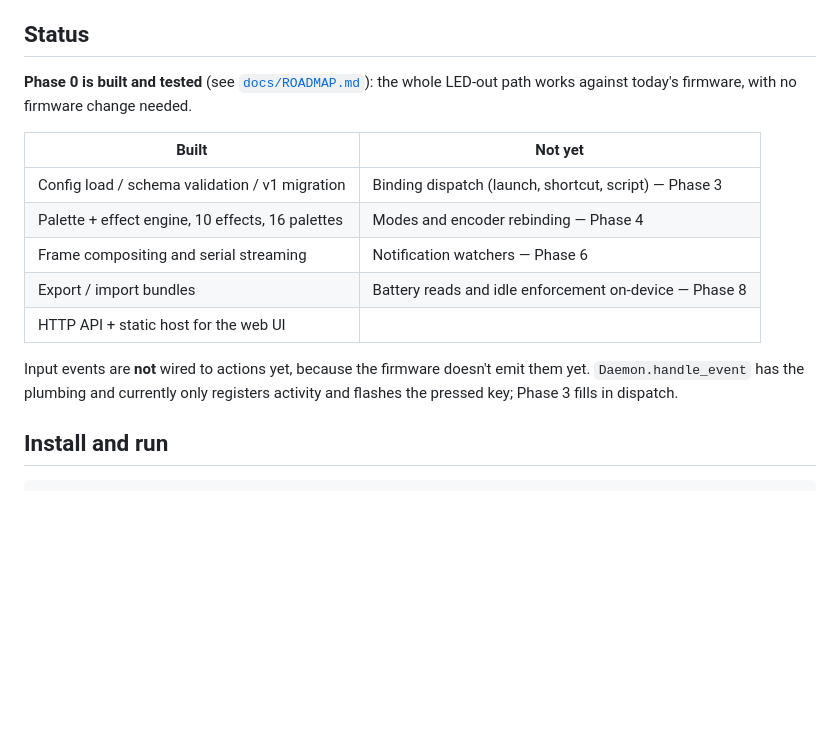
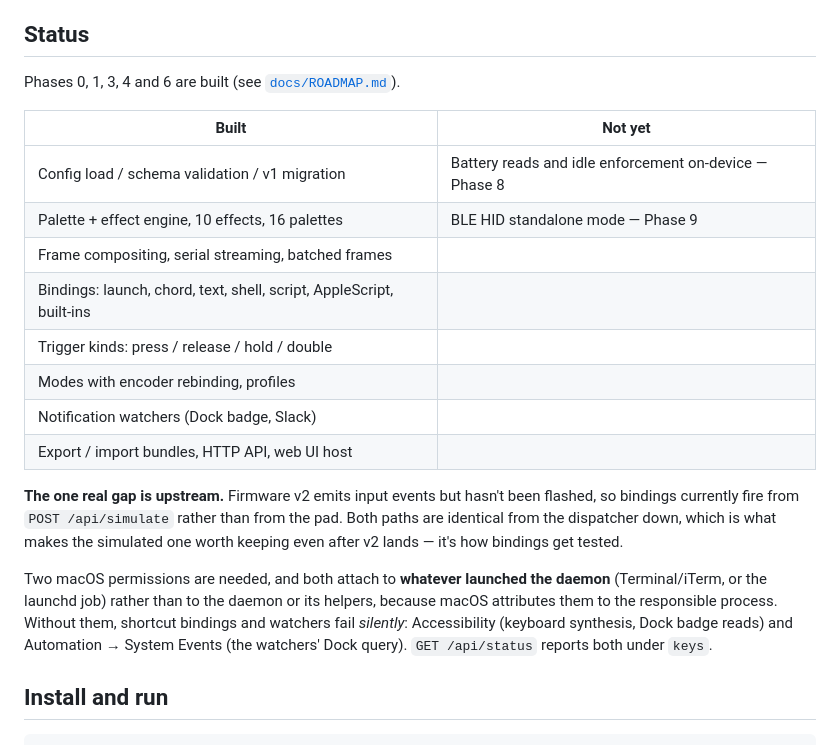
Before and after one commit to mrbillpapas/libremicro, a Markdown page: host/daemon/README.md, the part around one of its changes. Rendered like a GitHub page; blank space fills up the shorter version.

```diff
--- a/host/daemon/README.md
+++ b/host/daemon/README.md
@@ -5,20 +5,29 @@ transport; everything interesting — bindings, lighting, config, the web UI —
 
 ## Status
 
-**Phase 0 is built and tested** (see [`docs/ROADMAP.md`](../../docs/ROADMAP.md)): the whole
-LED-out path works against today's firmware, with no firmware change needed.
+Phases 0, 1, 3, 4 and 6 are built (see [`docs/ROADMAP.md`](../../docs/ROADMAP.md)).
 
 | Built | Not yet |
 |---|---|
-| Config load / schema validation / v1 migration | Binding dispatch (launch, shortcut, script) — Phase 3 |
-| Palette + effect engine, 10 effects, 16 palettes | Modes and encoder rebinding — Phase 4 |
-| Frame compositing and serial streaming | Notification watchers — Phase 6 |
-| Export / import bundles | Battery reads and idle enforcement on-device — Phase 8 |
-| HTTP API + static host for the web UI | |
+| Config load / schema validation / v1 migration | Battery reads and idle enforcement on-device — Phase 8 |
+| Palette + effect engine, 10 effects, 16 palettes | BLE HID standalone mode — Phase 9 |
+| Frame compositing, serial streaming, batched frames | |
+| Bindings: launch, chord, text, shell, script, AppleScript, built-ins | |
+| Trigger kinds: press / release / hold / double | |
+| Modes with encoder rebinding, profiles | |
+| Notification watchers (Dock badge, Slack) | |
+| Export / import bundles, HTTP API, web UI host | |
 
-Input events are **not** wired to actions yet, because the firmware doesn't emit them yet.
-`Daemon.handle_event` has the plumbing and currently only registers activity and flashes the
-pressed key; Phase 3 fills in dispatch.
+**The one real gap is upstream.** Firmware v2 emits input events but hasn't been flashed, so
+bindings currently fire from `POST /api/simulate` rather than from the pad. Both paths are
+identical from the dispatcher down, which is what makes the simulated one worth keeping even
+after v2 lands — it's how bindings get tested.
+
+Two macOS permissions are needed, and both attach to **whatever launched the daemon**
+(Terminal/iTerm, or the launchd job) rather than to the daemon or its helpers, because macOS
+attributes them to the responsible process. Without them, shortcut bindings and watchers fail
+*silently*: Accessibility (keyboard synthesis, Dock badge reads) and Automation → System Events
+(the watchers' Dock query). `GET /api/status` reports both under `keys`.
 
 ## Install and run
 
```
Also changed, not shown: other parts of host/daemon/README.md (+43 -15 lines).
